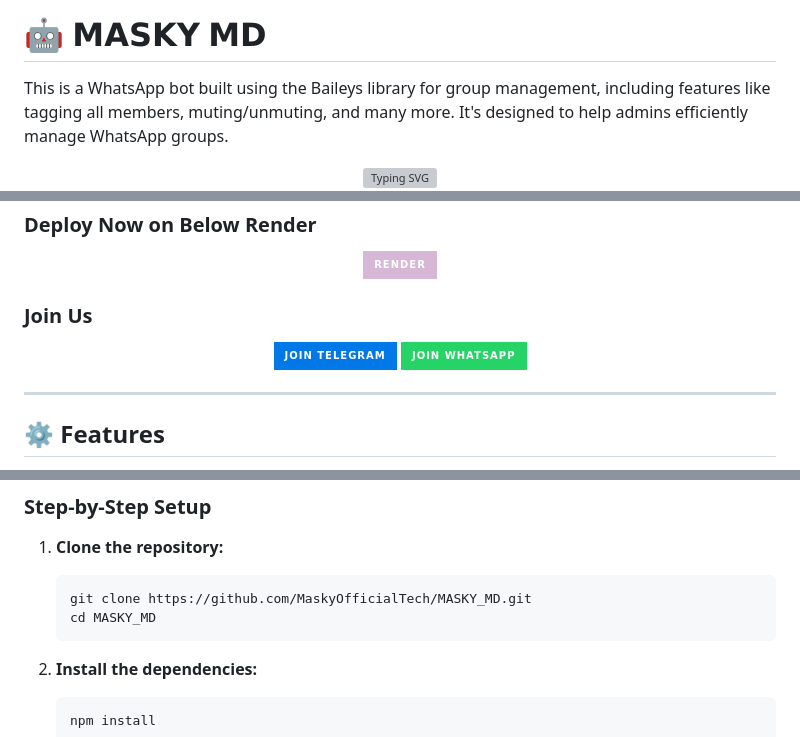
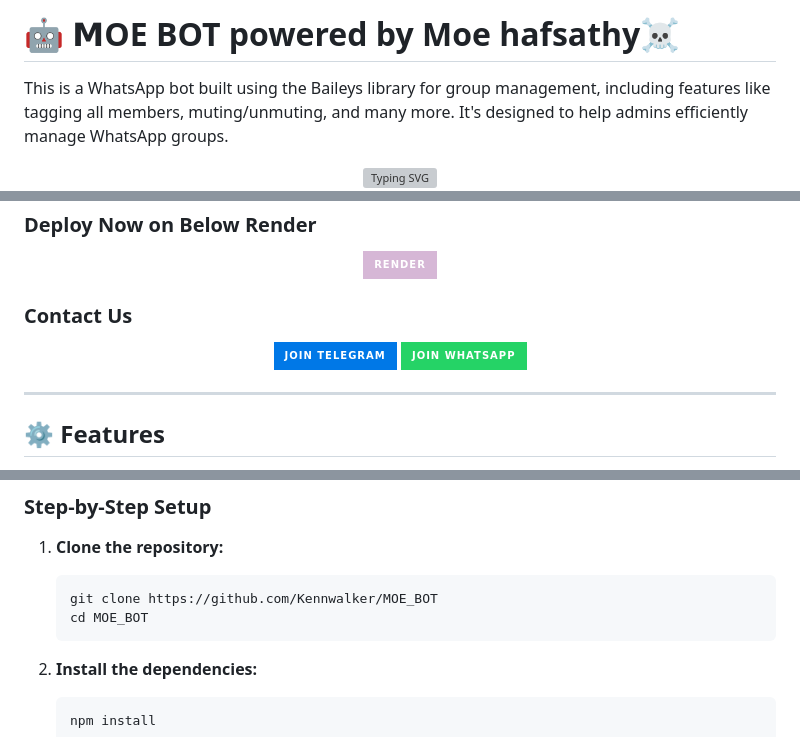
Before and after one commit to moejoh/MOE_BOT, a Markdown page: README.md, 3 parts joined by grey strips. GitHub-like rendering; badges without logos; grey boxes are pictures that could not be loaded.

````diff
--- a/README.md
+++ b/README.md
@@ -1,4 +1,4 @@
-# 🤖 𝗠𝗔𝗦𝗞𝗬 𝗠𝗗
+# 🤖 𝗠OE BOT powered by Moe hafsathy☠️
 
 This is a WhatsApp bot built using the Baileys library for group management, including features like tagging all members, muting/unmuting, and many more. It's designed to help admins efficiently manage WhatsApp groups.
 
@@ -66,6 +66,6 @@ For further customization and setup guidance, click the button below:
 </a>
 </div>
 
-### Join Us
+### Contact Us
 
 <div align="center">
@@ -111,8 +111,8 @@ It is lightweight and can be easily customized to add more commands as per your
 1. **Clone the repository:**
 
     ```bash
-    git clone https://github.com/MaskyOfficialTech/MASKY_MD.git
-    cd MASKY_MD
+    git clone https://github.com/Kennwalker/MOE_BOT
+    cd MOE_BOT
     ```
 
 2. **Install the dependencies:**
````
Also changed, not shown: other parts of README.md (+9 -9 lines).
